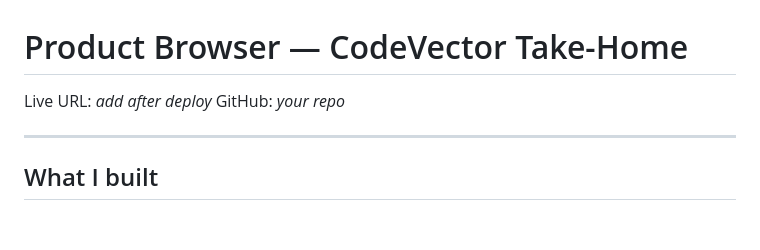
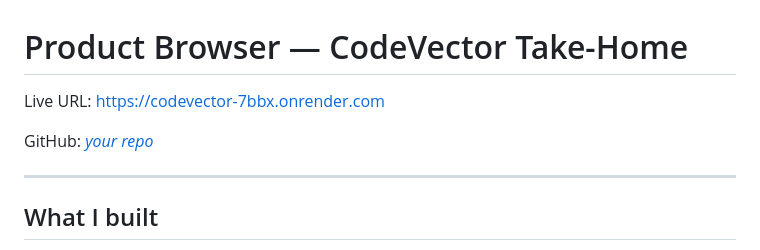
Before and after one commit to PRIYANSHUSINGH2003/CodeVector-Take-Home, a Markdown page: Readme.md, the part around the change. Drawn GitHub-style; blank space fills up the shorter version.

```diff
--- a/Readme.md
+++ b/Readme.md
@@ -1,7 +1,8 @@
 # Product Browser — CodeVector Take-Home
 
-Live URL: _add after deploy_
-GitHub: _your repo_
+Live URL: https://codevector-7bbx.onrender.com
+
+GitHub: [_your repo_](https://github.com/PRIYANSHUSINGH2003/CodeVector-Take-Home/tree/main)
 
 ---
 
```
